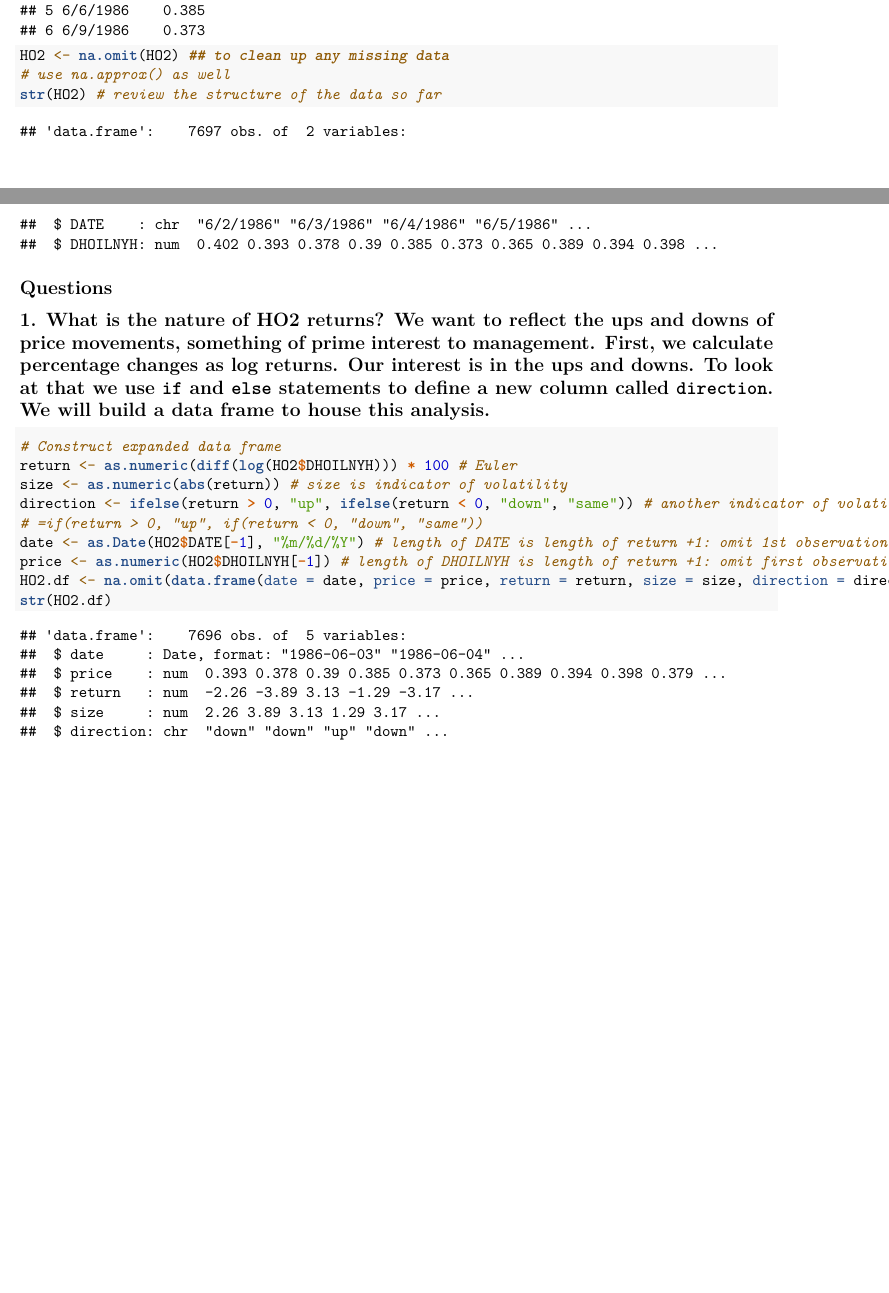
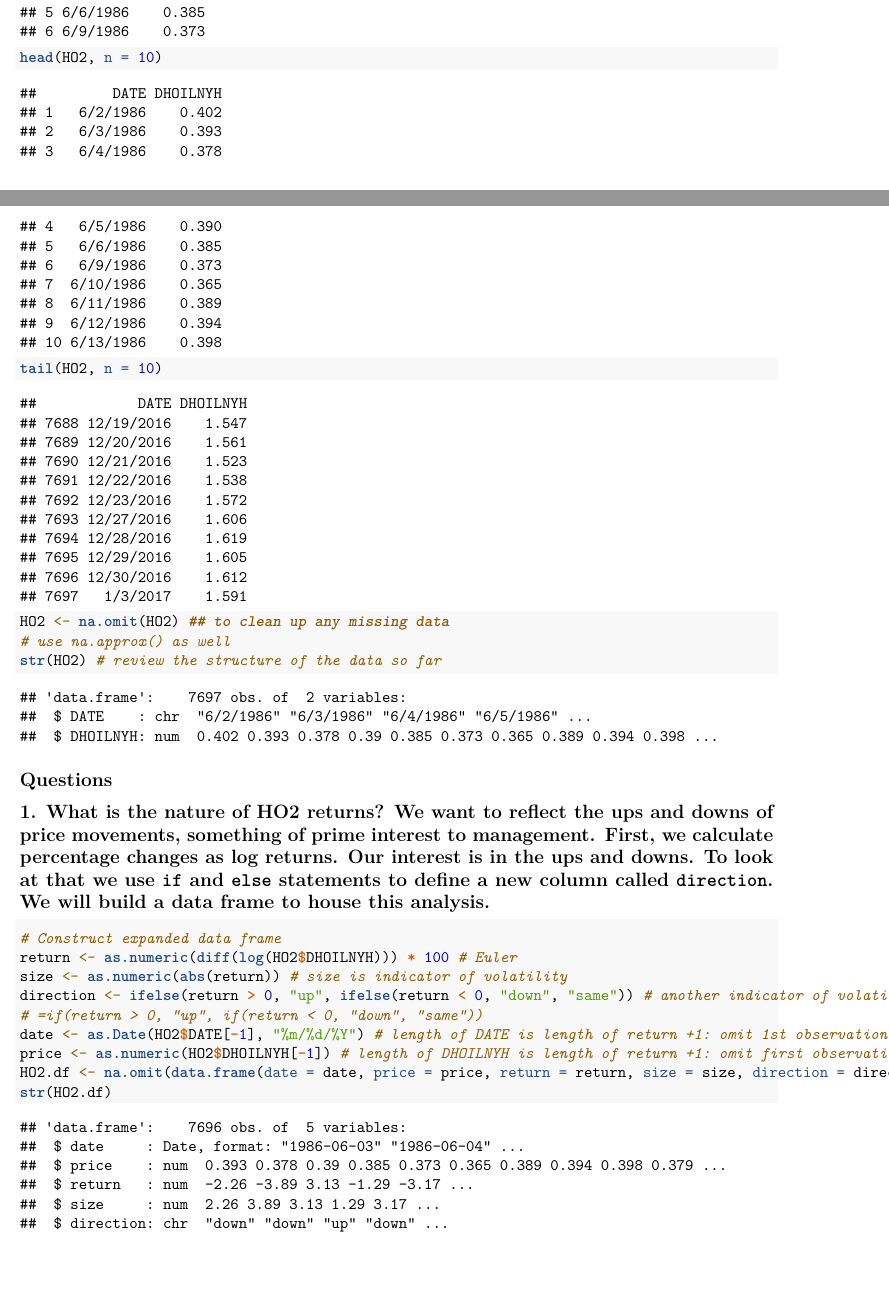
Before and after one commit to nschoonm/FIN654-Project1, an R Markdown document (Lastname-Firstname_Project1.Rmd): two parts of pages 2 and 3 of 10, joined at a grey line, cut so that both start at the same text, the shorter picture padded with empty space. Rendered offline with R 4.5, knitr and Pandoc, then LaTeX, with nearby package versions; some code elsewhere in the file could not run offline.

Commit message:
Add head and tail commands
Look at 10 records of head and tail

```diff
--- a/Lastname-Firstname_Project1.Rmd
+++ b/Lastname-Firstname_Project1.Rmd
@@ -76,6 +76,8 @@ if(dir.exists(paste(getwd(),"/data", sep = "")) == FALSE) {
 HO2 <- read.csv("data/nyhh02.csv", header = T, stringsAsFactors = F)
 # stringsAsFactors sets dates as character type
 head(HO2)
+head(HO2, n = 10)
+tail(HO2, n = 10)
 HO2 <- na.omit(HO2) ## to clean up any missing data
 # use na.approx() as well
 str(HO2) # review the structure of the data so far
```
